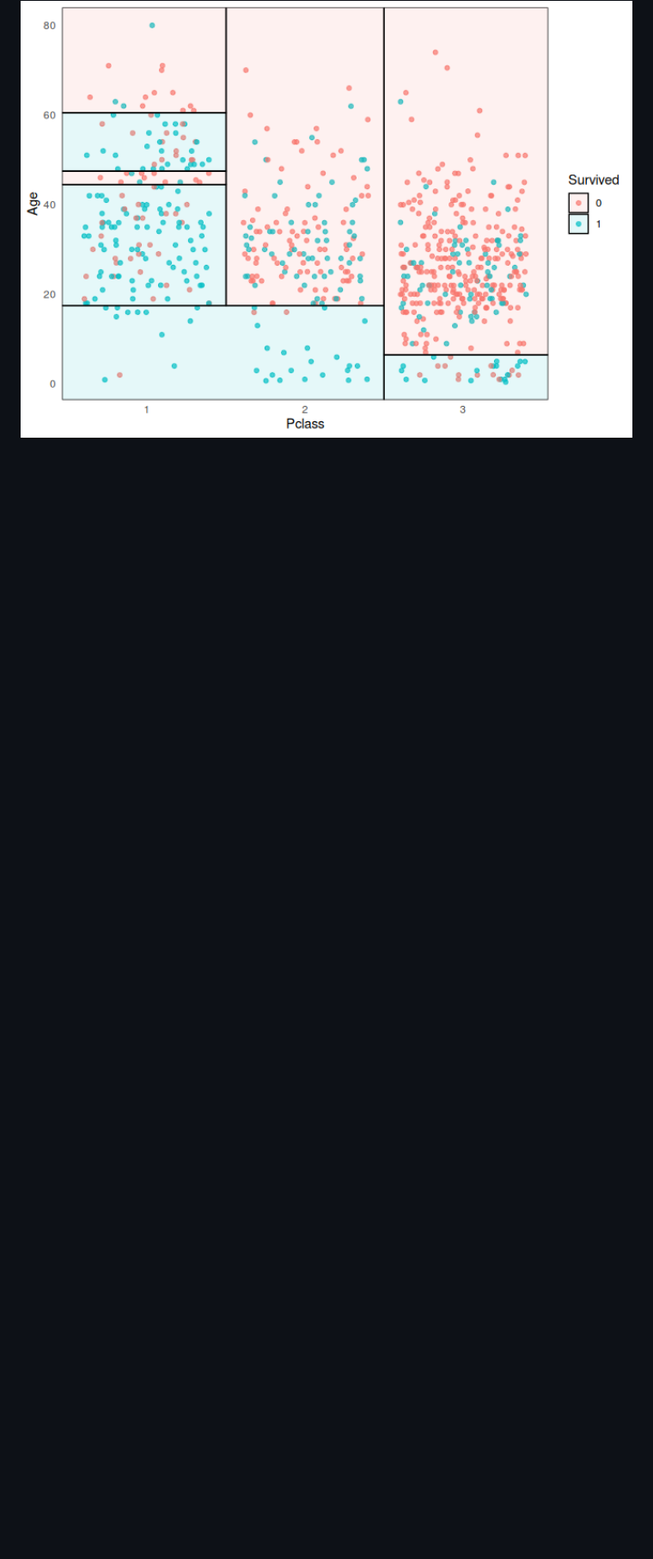
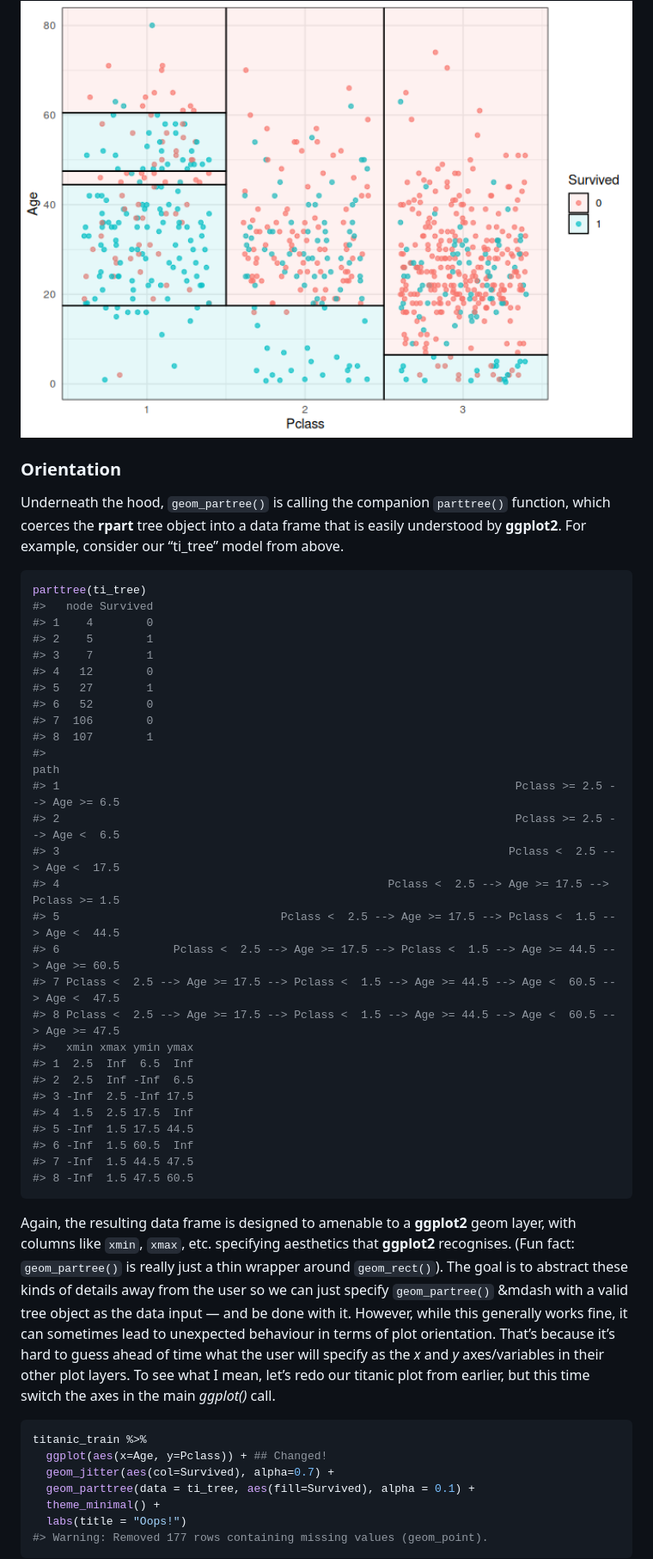
Before and after one commit to grantmcdermott/parttree, a Markdown page: README.md, the part around the change printed below. Shown: that part at 86% size. GitHub-like rendering; pictures changed too: man/figures/README-titanic_plot-1.png; blank space fills up the shorter version.

Commit message:
geom_partree examples to README
- Also added some caveats and limitations

````diff
--- a/README.md
+++ b/README.md
@@ -112,3 +81,65 @@ ggplot() +
 ```
 
 <img src="man/figures/README-titanic_plot-1.png" width="100%" />
+
+### Orientation
+
+Underneath the hood, `geom_partree()` is calling the companion
+`parttree()` function, which coerces the **rpart** tree object into a
+data frame that is easily understood by **ggplot2**. For example,
+consider our “ti\_tree” model from above.
+
+``` r
+parttree(ti_tree)
+#>   node Survived
+#> 1    4        0
+#> 2    5        1
+#> 3    7        1
+#> 4   12        0
+#> 5   27        1
+#> 6   52        0
+#> 7  106        0
+#> 8  107        1
+#>                                                                                              path
+#> 1                                                                    Pclass >= 2.5 --> Age >= 6.5
+#> 2                                                                    Pclass >= 2.5 --> Age <  6.5
+#> 3                                                                   Pclass <  2.5 --> Age <  17.5
+#> 4                                                 Pclass <  2.5 --> Age >= 17.5 --> Pclass >= 1.5
+#> 5                                 Pclass <  2.5 --> Age >= 17.5 --> Pclass <  1.5 --> Age <  44.5
+#> 6                 Pclass <  2.5 --> Age >= 17.5 --> Pclass <  1.5 --> Age >= 44.5 --> Age >= 60.5
+#> 7 Pclass <  2.5 --> Age >= 17.5 --> Pclass <  1.5 --> Age >= 44.5 --> Age <  60.5 --> Age <  47.5
+#> 8 Pclass <  2.5 --> Age >= 17.5 --> Pclass <  1.5 --> Age >= 44.5 --> Age <  60.5 --> Age >= 47.5
+#>   xmin xmax ymin ymax
+#> 1  2.5  Inf  6.5  Inf
+#> 2  2.5  Inf -Inf  6.5
+#> 3 -Inf  2.5 -Inf 17.5
+#> 4  1.5  2.5 17.5  Inf
+#> 5 -Inf  1.5 17.5 44.5
+#> 6 -Inf  1.5 60.5  Inf
+#> 7 -Inf  1.5 44.5 47.5
+#> 8 -Inf  1.5 47.5 60.5
+```
+
+Again, the resulting data frame is designed to amenable to a **ggplot2**
+geom layer, with columns like `xmin`, `xmax`, etc. specifying aesthetics
+that **ggplot2** recognises. (Fun fact: `geom_partree()` is really just
+a thin wrapper around `geom_rect()`). The goal is to abstract these
+kinds of details away from the user so we can just specify
+`geom_partree()` \&mdash with a valid tree object as the data input —
+and be done with it. However, while this generally works fine, it can
+sometimes lead to unexpected behaviour in terms of plot orientation.
+That’s because it’s hard to guess ahead of time what the user will
+specify as the *x* and *y* axes/variables in their other plot layers. To
+see what I mean, let’s redo our titanic plot from earlier, but this time
+switch the axes in the main *ggplot()* call.
+
+``` r
+titanic_train %>%
+  ggplot(aes(x=Age, y=Pclass)) + ## Changed!
+  geom_jitter(aes(col=Survived), alpha=0.7) +
+  geom_parttree(data = ti_tree, aes(fill=Survived), alpha = 0.1) +
+  theme_minimal() +
+  labs(title = "Oops!")
+#> Warning: Removed 177 rows containing missing values (geom_point).
+```
+
````
Also changed, not shown: other parts of README.md (+38 -63 lines), man/figures/README-titanic_plot_rot-1.png (added), 1 other file.
